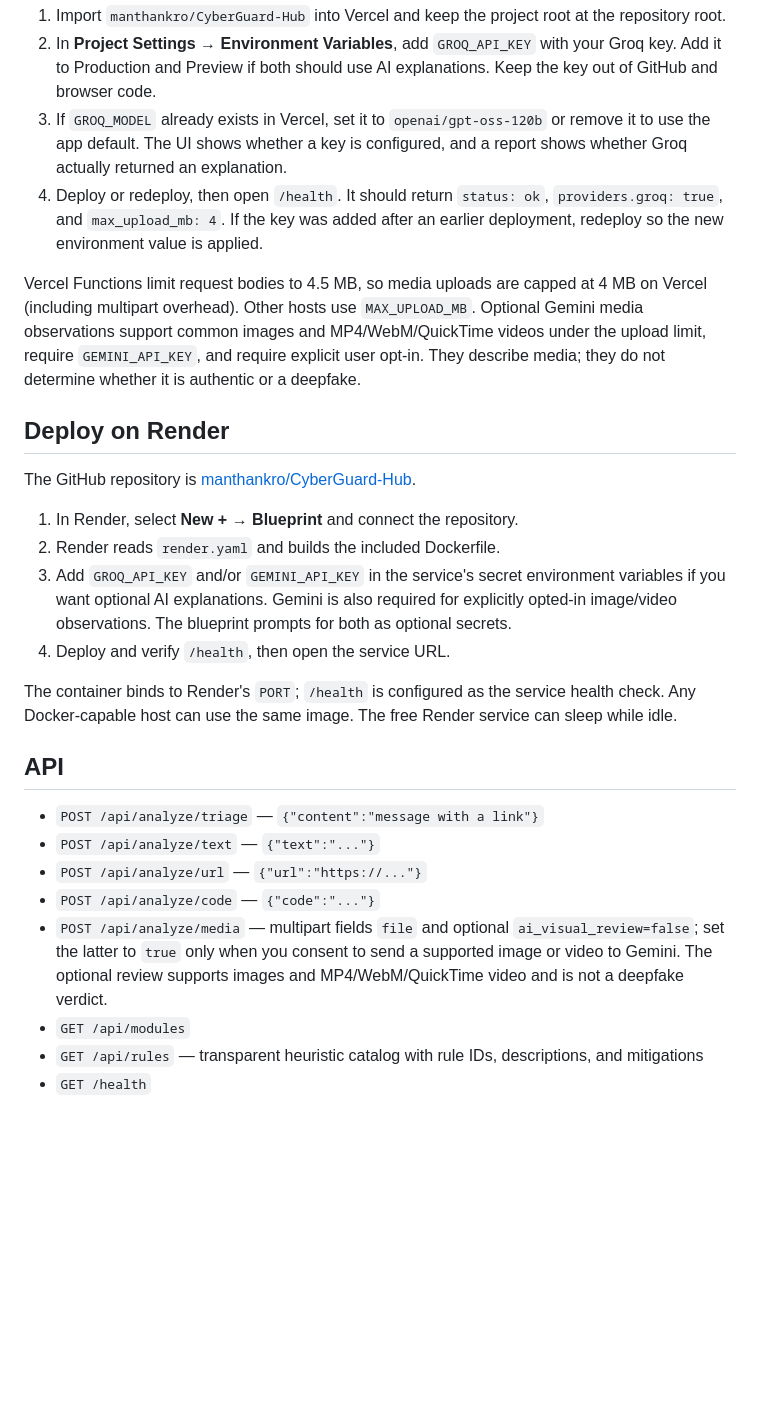
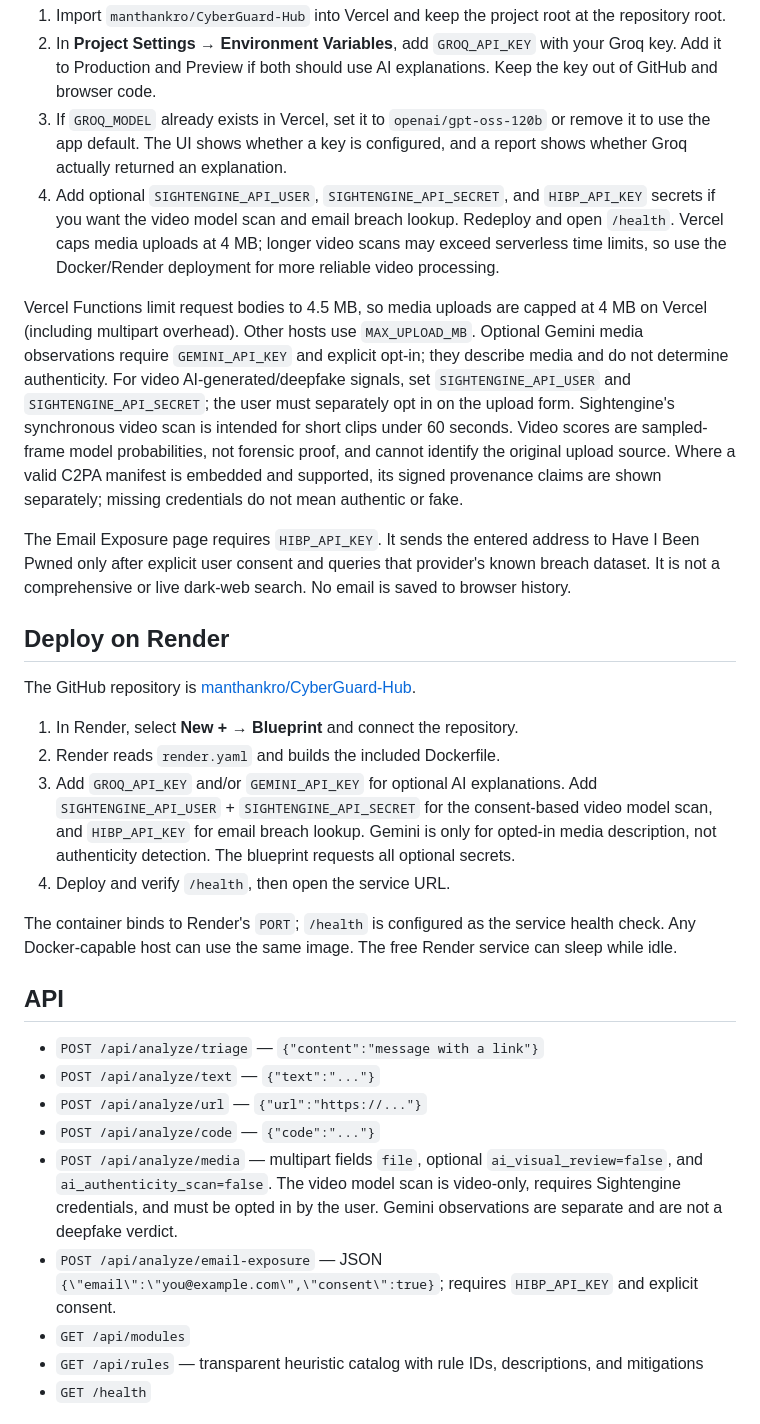
Before and after one commit to manthankro/CyberGuard-Hub, a Markdown page: README.md, the part around the change. Drawn GitHub-style; blank space fills up the shorter version.

Commit message:
Document video provenance and email exposure workflows

```diff
--- a/README.md
+++ b/README.md
@@ -47,9 +47,11 @@ This repository includes the FastAPI entrypoint Vercel detects at `app/index.py`
 1. Import `manthankro/CyberGuard-Hub` into Vercel and keep the project root at the repository root.
 2. In **Project Settings → Environment Variables**, add `GROQ_API_KEY` with your Groq key. Add it to Production and Preview if both should use AI explanations. Keep the key out of GitHub and browser code.
 3. If `GROQ_MODEL` already exists in Vercel, set it to `openai/gpt-oss-120b` or remove it to use the app default. The UI shows whether a key is configured, and a report shows whether Groq actually returned an explanation.
-4. Deploy or redeploy, then open `/health`. It should return `status: ok`, `providers.groq: true`, and `max_upload_mb: 4`. If the key was added after an earlier deployment, redeploy so the new environment value is applied.
+4. Add optional `SIGHTENGINE_API_USER`, `SIGHTENGINE_API_SECRET`, and `HIBP_API_KEY` secrets if you want the video model scan and email breach lookup. Redeploy and open `/health`. Vercel caps media uploads at 4 MB; longer video scans may exceed serverless time limits, so use the Docker/Render deployment for more reliable video processing.
 
-Vercel Functions limit request bodies to 4.5 MB, so media uploads are capped at 4 MB on Vercel (including multipart overhead). Other hosts use `MAX_UPLOAD_MB`. Optional Gemini media observations support common images and MP4/WebM/QuickTime videos under the upload limit, require `GEMINI_API_KEY`, and require explicit user opt-in. They describe media; they do not determine whether it is authentic or a deepfake.
+Vercel Functions limit request bodies to 4.5 MB, so media uploads are capped at 4 MB on Vercel (including multipart overhead). Other hosts use `MAX_UPLOAD_MB`. Optional Gemini media observations require `GEMINI_API_KEY` and explicit opt-in; they describe media and do not determine authenticity. For video AI-generated/deepfake signals, set `SIGHTENGINE_API_USER` and `SIGHTENGINE_API_SECRET`; the user must separately opt in on the upload form. Sightengine's synchronous video scan is intended for short clips under 60 seconds. Video scores are sampled-frame model probabilities, not forensic proof, and cannot identify the original upload source. Where a valid C2PA manifest is embedded and supported, its signed provenance claims are shown separately; missing credentials do not mean authentic or fake.
+
+The Email Exposure page requires `HIBP_API_KEY`. It sends the entered address to Have I Been Pwned only after explicit user consent and queries that provider's known breach dataset. It is not a comprehensive or live dark-web search. No email is saved to browser history.
 
 ## Deploy on Render
 
@@ -57,7 +59,7 @@ The GitHub repository is [manthankro/CyberGuard-Hub](https://github.com/manthank
 
 1. In Render, select **New + → Blueprint** and connect the repository.
 2. Render reads `render.yaml` and builds the included Dockerfile.
-3. Add `GROQ_API_KEY` and/or `GEMINI_API_KEY` in the service's secret environment variables if you want optional AI explanations. Gemini is also required for explicitly opted-in image/video observations. The blueprint prompts for both as optional secrets.
+3. Add `GROQ_API_KEY` and/or `GEMINI_API_KEY` for optional AI explanations. Add `SIGHTENGINE_API_USER` + `SIGHTENGINE_API_SECRET` for the consent-based video model scan, and `HIBP_API_KEY` for email breach lookup. Gemini is only for opted-in media description, not authenticity detection. The blueprint requests all optional secrets.
 4. Deploy and verify `/health`, then open the service URL.
 
 The container binds to Render's `PORT`; `/health` is configured as the service health check. Any Docker-capable host can use the same image. The free Render service can sleep while idle.
@@ -68,7 +70,8 @@ The container binds to Render's `PORT`; `/health` is configured as the service h
 - `POST /api/analyze/text` — `{"text":"..."}`
 - `POST /api/analyze/url` — `{"url":"https://..."}`
 - `POST /api/analyze/code` — `{"code":"..."}`
-- `POST /api/analyze/media` — multipart fields `file` and optional `ai_visual_review=false`; set the latter to `true` only when you consent to send a supported image or video to Gemini. The optional review supports images and MP4/WebM/QuickTime video and is not a deepfake verdict.
+- `POST /api/analyze/media` — multipart fields `file`, optional `ai_visual_review=false`, and `ai_authenticity_scan=false`. The video model scan is video-only, requires Sightengine credentials, and must be opted in by the user. Gemini observations are separate and are not a deepfake verdict.
+- `POST /api/analyze/email-exposure` — JSON `{\"email\":\"you@example.com\",\"consent\":true}`; requires `HIBP_API_KEY` and explicit consent.
 - `GET /api/modules`
 - `GET /api/rules` — transparent heuristic catalog with rule IDs, descriptions, and mitigations
 - `GET /health`
```
